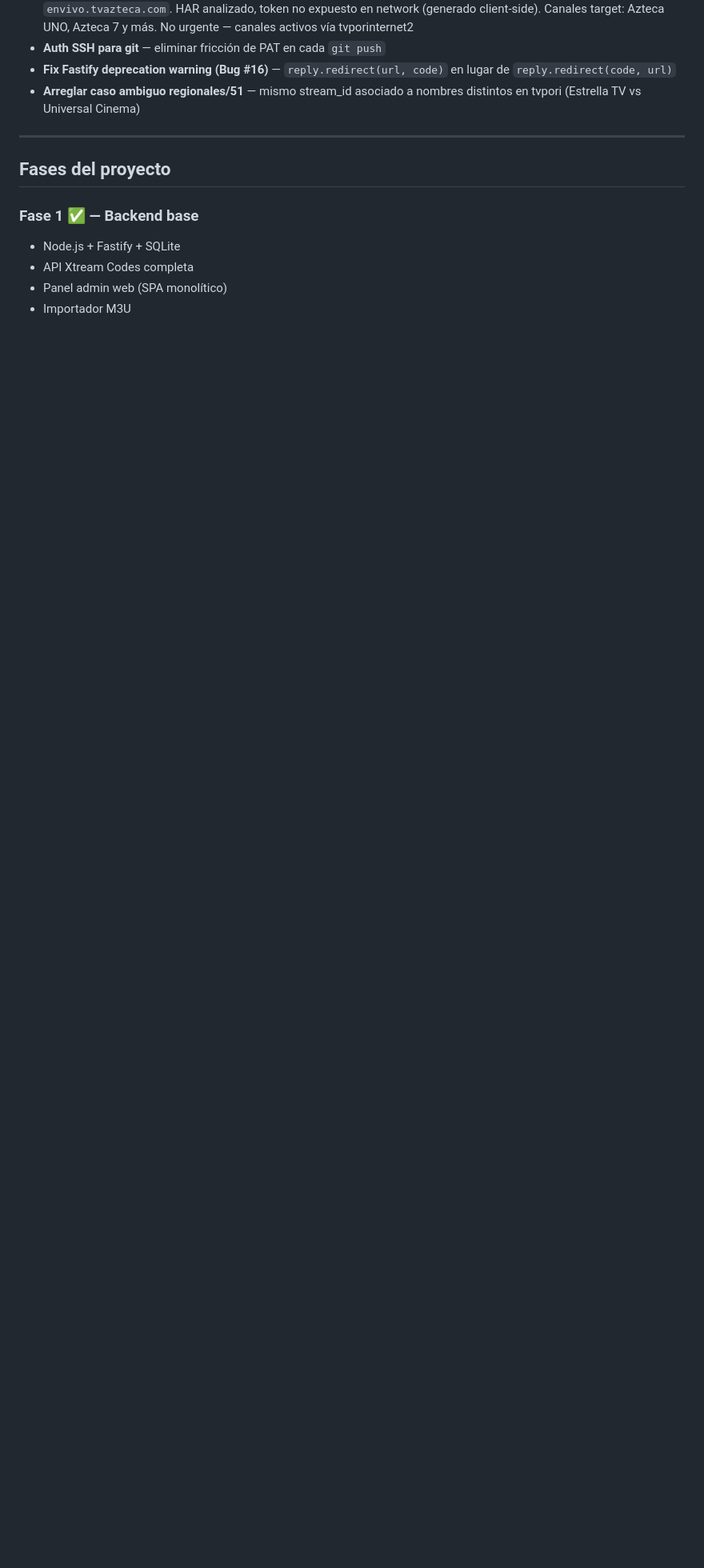
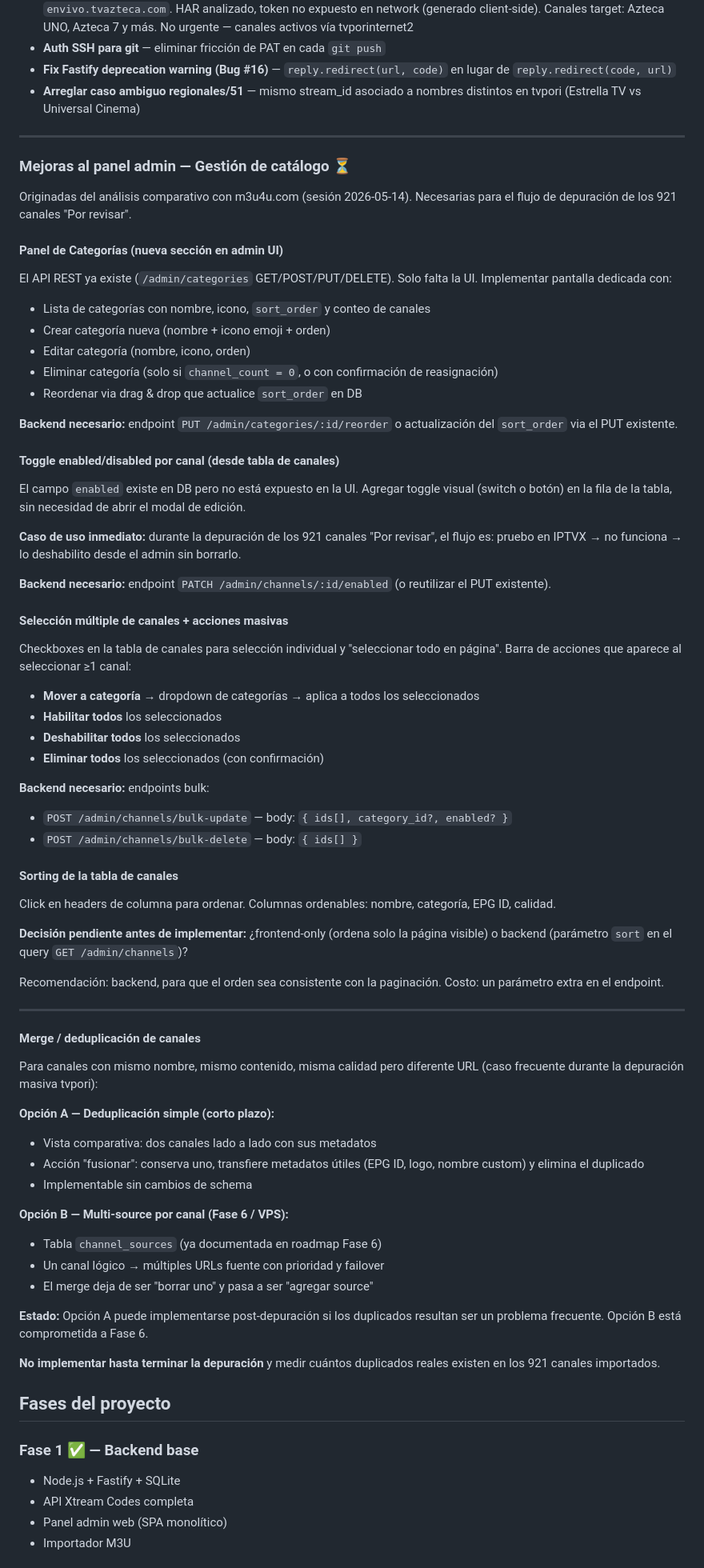
Before and after one commit to gustavograjales/jaibotv, a Markdown page: docs/roadmap.md, the part around the change. Shown at 80% size. Rendered like a GitHub page; blank space fills up the shorter version.

Commit message:
docs: roadmap actualizado — sesión 2026-05-14

```diff
--- a/docs/roadmap.md
+++ b/docs/roadmap.md
@@ -55,6 +55,90 @@ Cambiar la búsqueda por nombre a búsqueda por `(tvpori_host, tvpori_stream_id)
 - **Arreglar caso ambiguo regionales/51** — mismo stream_id asociado a nombres distintos en tvpori (Estrella TV vs Universal Cinema)
 
 ---
+### Mejoras al panel admin — Gestión de catálogo ⏳
+
+Originadas del análisis comparativo con m3u4u.com (sesión 2026-05-14).
+Necesarias para el flujo de depuración de los 921 canales "Por revisar".
+
+#### Panel de Categorías (nueva sección en admin UI)
+
+El API REST ya existe (`/admin/categories` GET/POST/PUT/DELETE).
+Solo falta la UI. Implementar pantalla dedicada con:
+
+- Lista de categorías con nombre, icono, `sort_order` y conteo de canales
+- Crear categoría nueva (nombre + icono emoji + orden)
+- Editar categoría (nombre, icono, orden)
+- Eliminar categoría (solo si `channel_count = 0`, o con confirmación de reasignación)
+- Reordenar via drag & drop que actualice `sort_order` en DB
+
+**Backend necesario:** endpoint `PUT /admin/categories/:id/reorder` o
+actualización del `sort_order` via el PUT existente.
+
+#### Toggle enabled/disabled por canal (desde tabla de canales)
+
+El campo `enabled` existe en DB pero no está expuesto en la UI.
+Agregar toggle visual (switch o botón) en la fila de la tabla,
+sin necesidad de abrir el modal de edición.
+
+**Caso de uso inmediato:** durante la depuración de los 921 canales
+"Por revisar", el flujo es: pruebo en IPTVX → no funciona → lo
+deshabilito desde el admin sin borrarlo.
+
+**Backend necesario:** endpoint `PATCH /admin/channels/:id/enabled`
+(o reutilizar el PUT existente).
+
+#### Selección múltiple de canales + acciones masivas
+
+Checkboxes en la tabla de canales para selección individual y
+"seleccionar todo en página". Barra de acciones que aparece al
+seleccionar ≥1 canal:
+
+- **Mover a categoría** → dropdown de categorías → aplica a todos los seleccionados
+- **Habilitar todos** los seleccionados
+- **Deshabilitar todos** los seleccionados
+- **Eliminar todos** los seleccionados (con confirmación)
+
+**Backend necesario:** endpoints bulk:
+- `POST /admin/channels/bulk-update` — body: `{ ids[], category_id?, enabled? }`
+- `POST /admin/channels/bulk-delete` — body: `{ ids[] }`
+
+#### Sorting de la tabla de canales
+
+Click en headers de columna para ordenar. Columnas ordenables:
+nombre, categoría, EPG ID, calidad.
+
+**Decisión pendiente antes de implementar:** ¿frontend-only (ordena
+solo la página visible) o backend (parámetro `sort` en el query
+`GET /admin/channels`)?
+
+Recomendación: backend, para que el orden sea consistente con la
+paginación. Costo: un parámetro extra en el endpoint.
+
+---
+
+#### Merge / deduplicación de canales
+
+Para canales con mismo nombre, mismo contenido, misma calidad pero
+diferente URL (caso frecuente durante la depuración masiva tvpori):
+
+**Opción A — Deduplicación simple (corto plazo):**
+- Vista comparativa: dos canales lado a lado con sus metadatos
+- Acción "fusionar": conserva uno, transfiere metadatos útiles
+  (EPG ID, logo, nombre custom) y elimina el duplicado
+- Implementable sin cambios de schema
+
+**Opción B — Multi-source por canal (Fase 6 / VPS):**
+- Tabla `channel_sources` (ya documentada en roadmap Fase 6)
+- Un canal lógico → múltiples URLs fuente con prioridad y failover
+- El merge deja de ser "borrar uno" y pasa a ser "agregar source"
+
+**Estado:** Opción A puede implementarse post-depuración si los
+duplicados resultan ser un problema frecuente. Opción B está
+comprometida a Fase 6.
+
+**No implementar hasta terminar la depuración** y medir cuántos
+duplicados reales existen en los 921 canales importados.
+
 ## Fases del proyecto
 
 ### Fase 1 ✅ — Backend base
```
